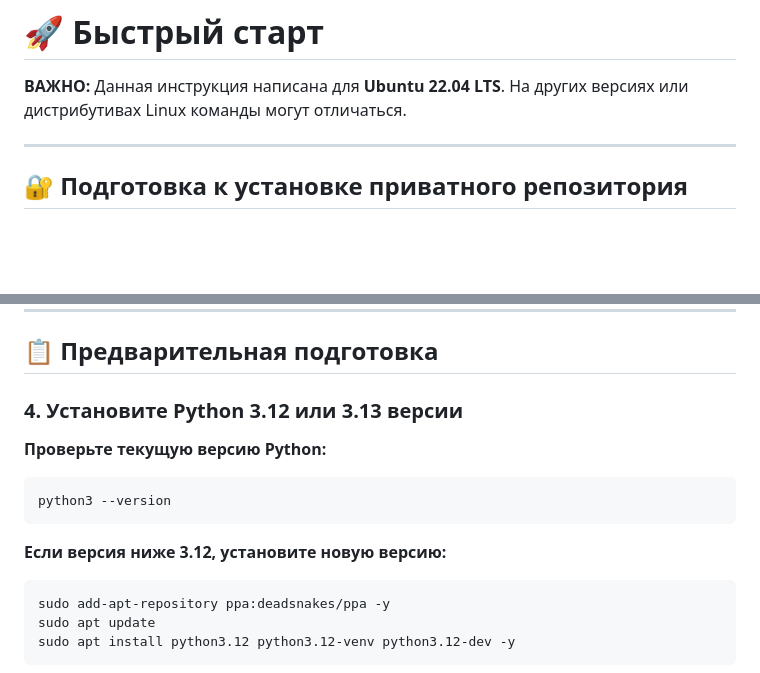
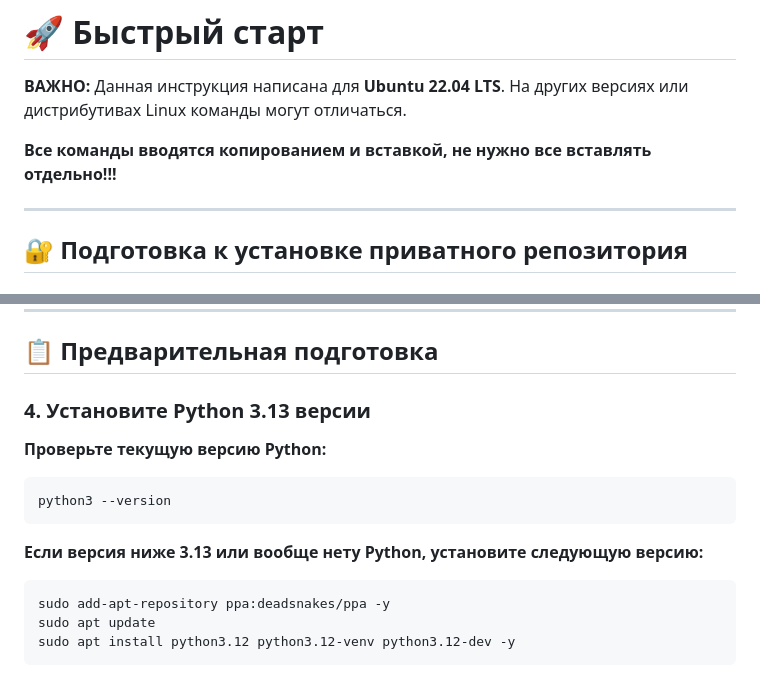
Before and after one commit to innocencedq/main-school-bot, a Markdown page: README.md, 2 parts joined by grey strips. GitHub-like rendering; blank space fills up the shorter version.

````diff
--- a/README.md
+++ b/README.md
@@ -1,6 +1,8 @@
 # 🚀 Быстрый старт
 
 **ВАЖНО:** Данная инструкция написана для **Ubuntu 22.04 LTS**. На других версиях или дистрибутивах Linux команды могут отличаться.
+
+**Все команды вводятся копированием и вставкой, не нужно все вставлять отдельно!!!**
 
 ---
 
@@ -48,13 +50,13 @@ sudo apt install -y software-properties-common curl wget git build-essential
 
 ## 📋 Предварительная подготовка
 
-### 4. Установите Python 3.12 или 3.13 версии
+### 4. Установите Python 3.13 версии
 **Проверьте текущую версию Python:**
 ```bash
 python3 --version
 ```
 
-**Если версия ниже 3.12, установите новую версию:**
+**Если версия ниже 3.13 или вообще нету Python, установите следующую версию:**
 ```bash
 sudo add-apt-repository ppa:deadsnakes/ppa -y
 sudo apt update
````
